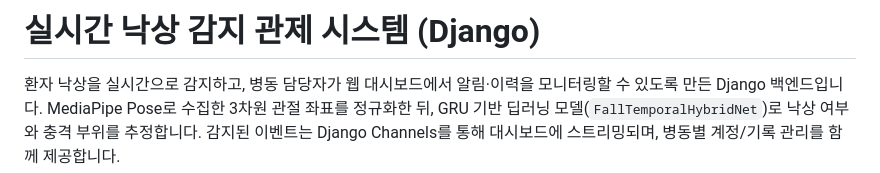
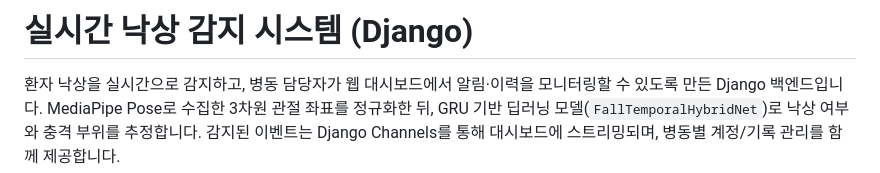
Before and after one commit to Changyukim2/Capstone-Design-project, a Markdown page: README.md, the part around the change. GitHub-like rendering.

```diff
--- a/README.md
+++ b/README.md
@@ -1,4 +1,4 @@
-# 실시간 낙상 감지 관제 시스템 (Django)
+# 실시간 낙상 감지 시스템 (Django)
 
 환자 낙상을 실시간으로 감지하고, 병동 담당자가 웹 대시보드에서 알림·이력을 모니터링할 수 있도록 만든 Django 백엔드입니다. MediaPipe Pose로 수집한 3차원 관절 좌표를 정규화한 뒤, GRU 기반 딥러닝 모델(`FallTemporalHybridNet`)로 낙상 여부와 충격 부위를 추정합니다. 감지된 이벤트는 Django Channels를 통해 대시보드에 스트리밍되며, 병동별 계정/기록 관리를 함께 제공합니다.
 
```
